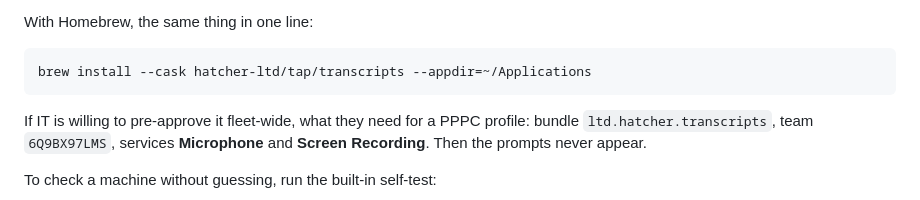
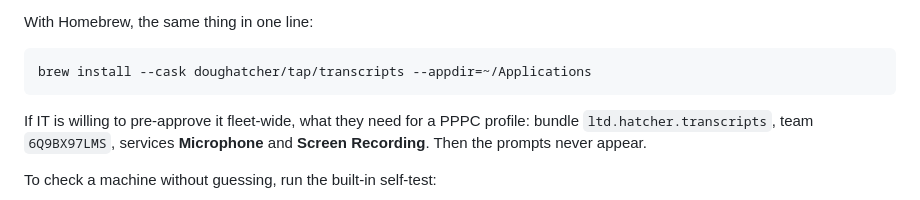
Before and after one commit to doughatcher/transcripts, a Markdown page: docs/guide/install.md, the part around the change. GitHub-like rendering.

Commit message:
Point the last install line at the tap's new home
The org sweep caught every other tap reference but this one, so the
--appdir variant still told people to install from hatcher-ltd.

Co-Authored-By: Claude Opus 5 (1M context) <noreply@anthropic.com>

````diff
--- a/docs/guide/install.md
+++ b/docs/guide/install.md
@@ -59,7 +59,7 @@ ordinary user cannot grant. The steps differ only in where it goes.
 With Homebrew, the same thing in one line:
 
 ```
-brew install --cask hatcher-ltd/tap/transcripts --appdir=~/Applications
+brew install --cask doughatcher/tap/transcripts --appdir=~/Applications
 ```
 
 If IT is willing to pre-approve it fleet-wide, what they need for a PPPC
````
